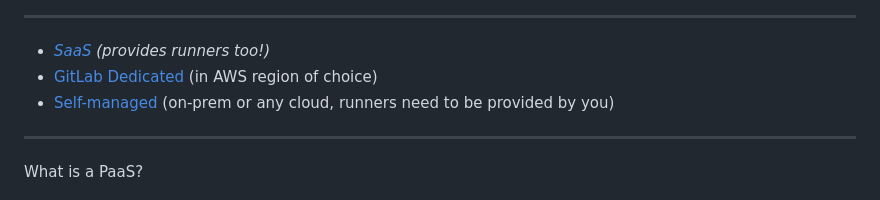
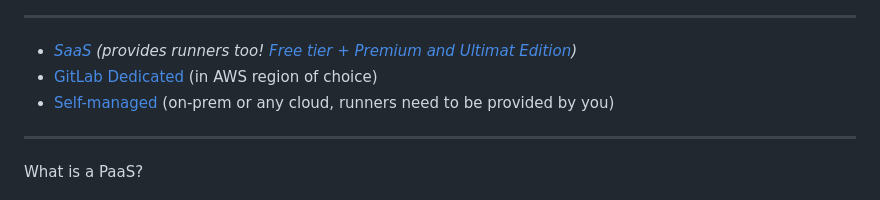
Before and after one commit to cleygraf/paas, a Markdown page: src/slides.md, the part around the change. GitHub-like rendering.

```diff
--- a/src/slides.md
+++ b/src/slides.md
@@ -71,7 +71,7 @@ footer: ![w:36 h:36](./../assets/gitlab-logo.svg)
 ---
 <!-- header: "GitLab's hosting options" -->
 
-- _[SaaS](https://gitlab.com) (provides runners too!)_
+- _[SaaS](https://gitlab.com) (provides runners too! [Free tier + Premium and Ultimat Edition](src/talk-track.md))_
 - [GitLab Dedicated](https://about.gitlab.com/dedicated/) (in AWS region of choice)
 - [Self-managed](https://about.gitlab.com/install/) (on-prem or any cloud, runners need to be provided by you)
 
```
Also changed, not shown: src/talk-track.md (deleted, +0 -72 lines).
